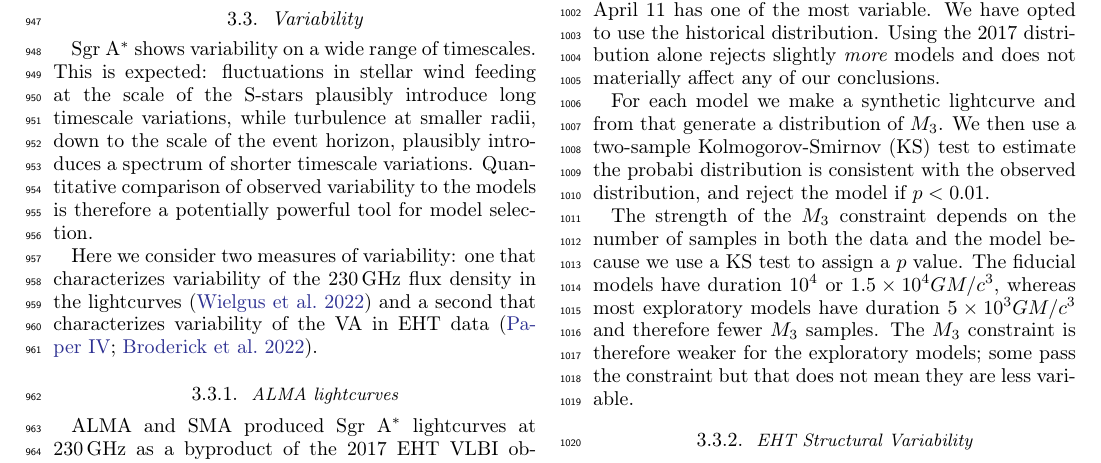
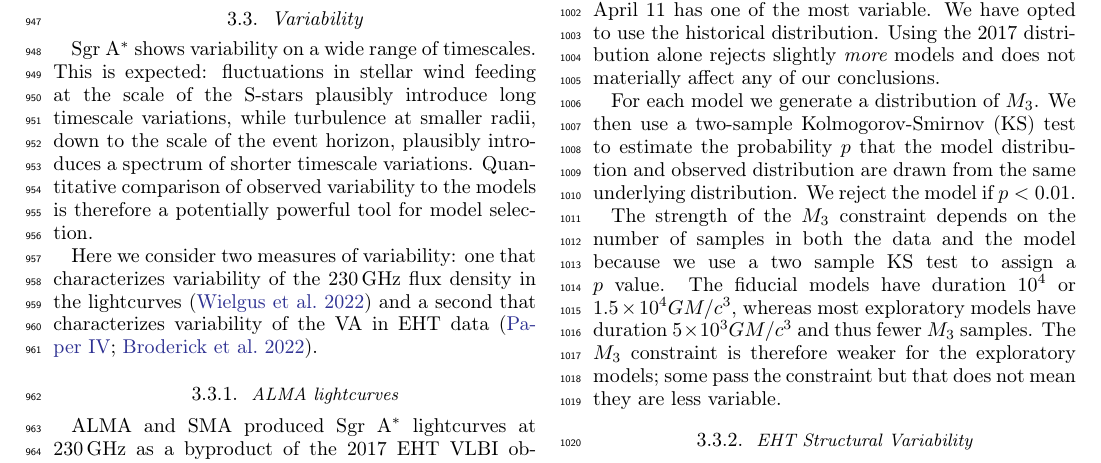
Before and after one commit to rndref/EHT_SGRA5, a LaTeX paper (main.tex, which reads observations.tex): part of page 14 of 51, cut so that both start at the same text. Compiled offline with pdfLaTeX.

Commit message:
Updates from overleaf

```diff
--- a/observations.tex
+++ b/observations.tex
@@ -238,9 +238,9 @@ We use $\Delta T = 3$ hours ($\sim 530~\tg$) because it is comparable to the cor
 
 We must choose which observed distribution of $\mi{3}$ to use.  The April 7 data alone (where we have focused the rest of our analysis) provide only a weak constraint.  The natural candidates, then, are the $\mi{3}$ measured from the EHT 2017 observations on April $5-11$, or the $mi{3}$ measured from all available lightcurves longer than 3 hours in the ALMA data and in earlier SMA and CARMA data (the ``historical distribution''; see \citealt{Wielgus2022}).  In each case we use as many 3 hour segments as possible, equally spaced away from the lightcurve endpoints and each other, and calculate $\mi{3}$ on each segment.  This yields 42 samples for the full historical distribution, and 7 samples for the 2017 distribution alone.  We note that the 2017 distribution is consistent with being drawn from the historical distribution, although April 6 has one of the quietest segments on record, and April 11 has one of the most variable.  We have opted to use the historical distribution.  Using the 2017 distribution alone rejects slightly {\em more} models and does not materially affect any of our conclusions.
 
-For each model we make a synthetic lightcurve and from that generate a distribution of $\mi{3}$.  We then use a two-sample Kolmogorov-Smirnov (KS) test to estimate the probabi distribution is consistent with the observed distribution, and reject the model if $p < 0.01$.
+For each model we generate a distribution of $\mi{3}$.  We then use a two-sample Kolmogorov-Smirnov (KS) test to estimate the probability $p$ that the model distribution and observed distribution are drawn from the same underlying distribution.  We reject the model if $p < 0.01$.
 
-The strength of the $\mi{3}$ constraint depends on the number of samples in both the data and the model because we use a KS test to assign a $p$ value.  The fiducial models have duration $10^4$ or $1.5\times 10^4 \tg$, whereas most exploratory models have duration $5 \times 10^3 \tg$ and therefore fewer $\mi{3}$ samples. The $\mi{3}$ constraint is therefore weaker for the exploratory models; some pass the constraint but that does not mean they are less variable.
+The strength of the $\mi{3}$ constraint depends on the number of samples in both the data and the model because we use a two sample KS test to assign a $p$ value.  The fiducial models have duration $10^4$ or $1.5\times 10^4 \tg$, whereas most exploratory models have duration $5 \times 10^3 \tg$ and thus fewer $\mi{3}$ samples. The $\mi{3}$ constraint is therefore weaker for the exploratory models; some pass the constraint but that does not mean they are less variable.
 
 
 \begin{figure*}
```
